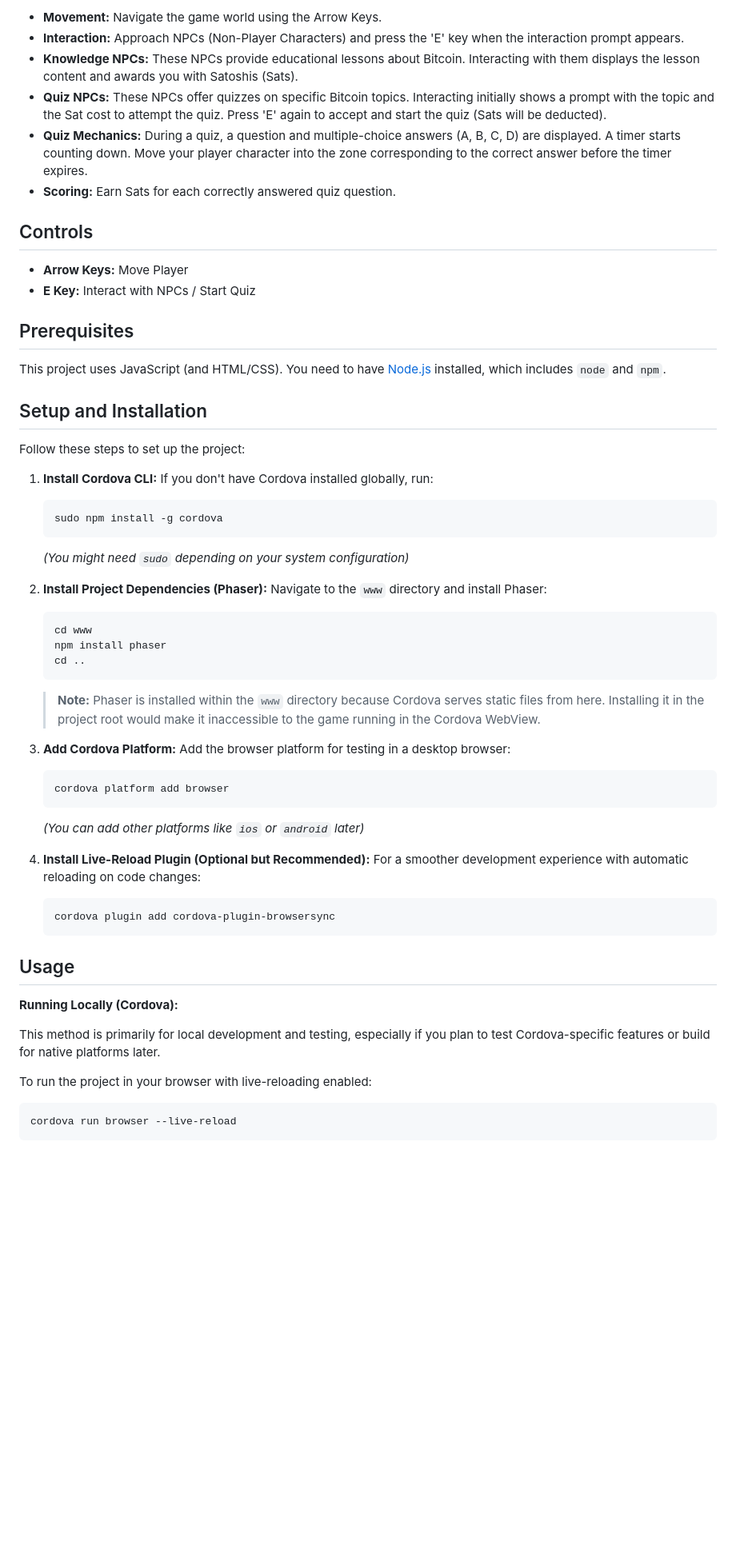
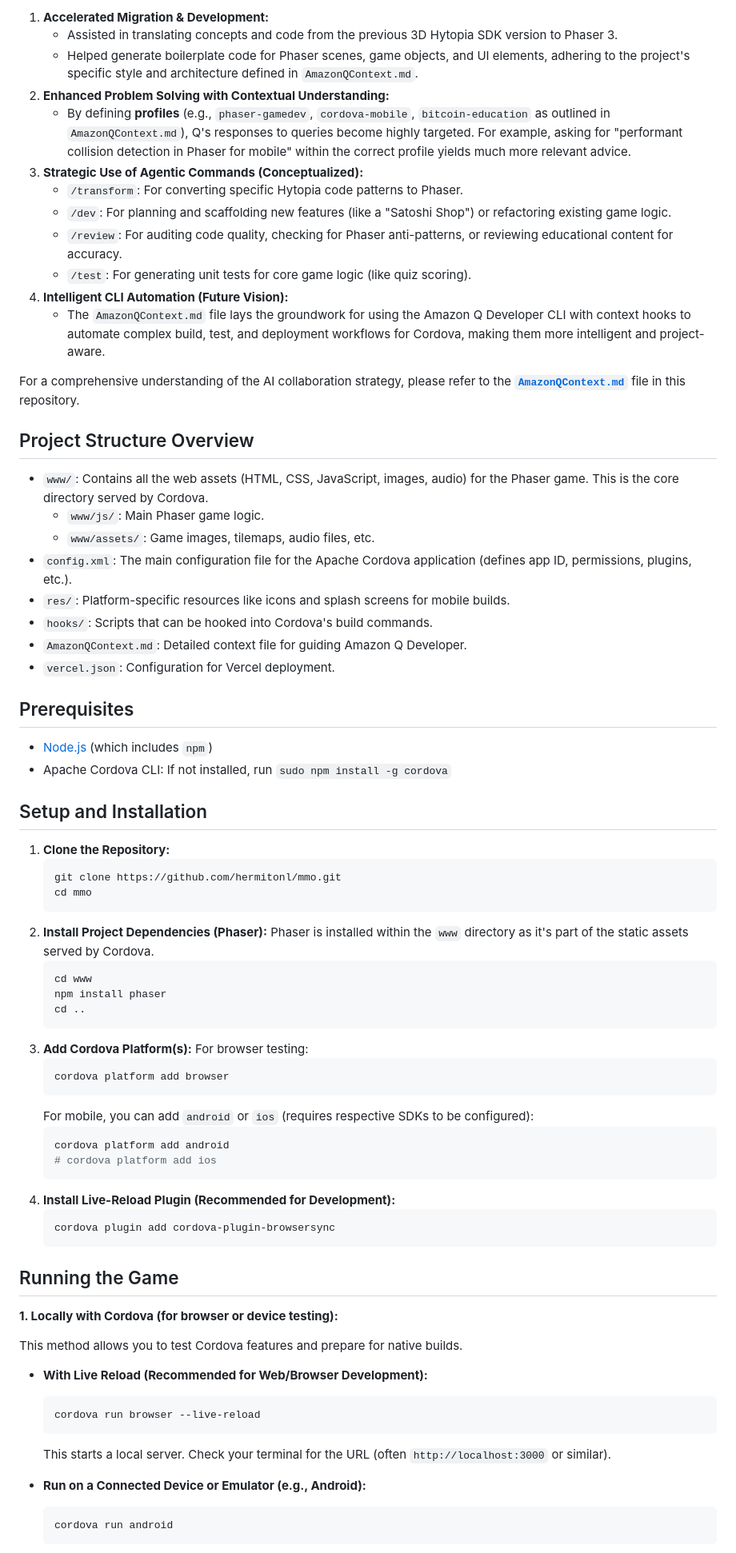
Before and after one commit to hermitonl/mmo, a Markdown page: README.md, the part around the change printed below. Shown: that part at 80% size. GitHub-like rendering; blank space fills up the shorter version.

````diff
--- a/README.md
+++ b/README.md
@@ -31,62 +56,78 @@ A brief overview of the key directories:
 
-*   **Movement:** Navigate the game world using the Arrow Keys.
-*   **Interaction:** Approach NPCs (Non-Player Characters) and press the 'E' key when the interaction prompt appears.
-*   **Knowledge NPCs:** These NPCs provide educational lessons about Bitcoin. Interacting with them displays the lesson content and awards you with Satoshis (Sats).
-*   **Quiz NPCs:** These NPCs offer quizzes on specific Bitcoin topics. Interacting initially shows a prompt with the topic and the Sat cost to attempt the quiz. Press 'E' again to accept and start the quiz (Sats will be deducted).
-*   **Quiz Mechanics:** During a quiz, a question and multiple-choice answers (A, B, C, D) are displayed. A timer starts counting down. Move your player character into the zone corresponding to the correct answer before the timer expires.
-*   **Scoring:** Earn Sats for each correctly answered quiz question.
+1.  **Accelerated Migration & Development:**
+    *   Assisted in translating concepts and code from the previous 3D Hytopia SDK version to Phaser 3.
+    *   Helped generate boilerplate code for Phaser scenes, game objects, and UI elements, adhering to the project's specific style and architecture defined in `AmazonQContext.md`.
+2.  **Enhanced Problem Solving with Contextual Understanding:**
+    *   By defining **profiles** (e.g., `phaser-gamedev`, `cordova-mobile`, `bitcoin-education` as outlined in `AmazonQContext.md`), Q's responses to queries become highly targeted. For example, asking for "performant collision detection in Phaser for mobile" within the correct profile yields much more relevant advice.
+3.  **Strategic Use of Agentic Commands (Conceptualized):**
+    *   `/transform`: For converting specific Hytopia code patterns to Phaser.
+    *   `/dev`: For planning and scaffolding new features (like a "Satoshi Shop") or refactoring existing game logic.
+    *   `/review`: For auditing code quality, checking for Phaser anti-patterns, or reviewing educational content for accuracy.
+    *   `/test`: For generating unit tests for core game logic (like quiz scoring).
+4.  **Intelligent CLI Automation (Future Vision):**
+    *   The `AmazonQContext.md` file lays the groundwork for using the Amazon Q Developer CLI with context hooks to automate complex build, test, and deployment workflows for Cordova, making them more intelligent and project-aware.
 
-## Controls
+For a comprehensive understanding of the AI collaboration strategy, please refer to the **[`AmazonQContext.md`](AmazonQContext.md)** file in this repository.
 
-*   **Arrow Keys:** Move Player
-*   **E Key:** Interact with NPCs / Start Quiz
+## Project Structure Overview
+
+*   `www/`: Contains all the web assets (HTML, CSS, JavaScript, images, audio) for the Phaser game. This is the core directory served by Cordova.
+    *   `www/js/`: Main Phaser game logic.
+    *   `www/assets/`: Game images, tilemaps, audio files, etc.
+*   `config.xml`: The main configuration file for the Apache Cordova application (defines app ID, permissions, plugins, etc.).
+*   `res/`: Platform-specific resources like icons and splash screens for mobile builds.
+*   `hooks/`: Scripts that can be hooked into Cordova's build commands.
+*   `AmazonQContext.md`: Detailed context file for guiding Amazon Q Developer.
+*   `vercel.json`: Configuration for Vercel deployment.
 
 ## Prerequisites
 
-This project uses JavaScript (and HTML/CSS). You need to have [Node.js](https://nodejs.org/) installed, which includes `node` and `npm`.
+*   [Node.js](https://nodejs.org/) (which includes `npm`)
+*   Apache Cordova CLI: If not installed, run `sudo npm install -g cordova`
 
 ## Setup and Installation
 
-Follow these steps to set up the project:
-
-1.  **Install Cordova CLI:**
-    If you don't have Cordova installed globally, run:
+1.  **Clone the Repository:**
     ```bash
-    sudo npm install -g cordova
+    git clone https://github.com/hermitonl/mmo.git
+    cd mmo
     ```
-    *(You might need `sudo` depending on your system configuration)*
-
 2.  **Install Project Dependencies (Phaser):**
-    Navigate to the `www` directory and install Phaser:
+    Phaser is installed within the `www` directory as it's part of the static assets served by Cordova.
     ```bash
     cd www
     npm install phaser
     cd ..
     ```
-    > **Note:** Phaser is installed within the `www` directory because Cordova serves static files from here. Installing it in the project root would make it inaccessible to the game running in the Cordova WebView.
-
-3.  **Add Cordova Platform:**
-    Add the browser platform for testing in a desktop browser:
+3.  **Add Cordova Platform(s):**
+    For browser testing:
     ```bash
     cordova platform add browser
     ```
-    *(You can add other platforms like `ios` or `android` later)*
-
-4.  **Install Live-Reload Plugin (Optional but Recommended):**
-    For a smoother development experience with automatic reloading on code changes:
+    For mobile, you can add `android` or `ios` (requires respective SDKs to be configured):
+    ```bash
+    cordova platform add android
+    # cordova platform add ios
+    ```
+4.  **Install Live-Reload Plugin (Recommended for Development):**
     ```bash
     cordova plugin add cordova-plugin-browsersync
     ```
 
-## Usage
+## Running the Game
 
-**Running Locally (Cordova):**
+**1. Locally with Cordova (for browser or device testing):**
 
-This method is primarily for local development and testing, especially if you plan to test Cordova-specific features or build for native platforms later.
+This method allows you to test Cordova features and prepare for native builds.
 
-To run the project in your browser with live-reloading enabled:
+*   **With Live Reload (Recommended for Web/Browser Development):**
+    ```bash
+    cordova run browser --live-reload
+    ```
+    This starts a local server. Check your terminal for the URL (often `http://localhost:3000` or similar).
 
-```bash
-cordova run browser --live-reload
-```
+*   **Run on a Connected Device or Emulator (e.g., Android):**
+    ```bash
+    cordova run android
+    ```
 
````
Also changed, not shown: other parts of README.md (+53 -35 lines).
